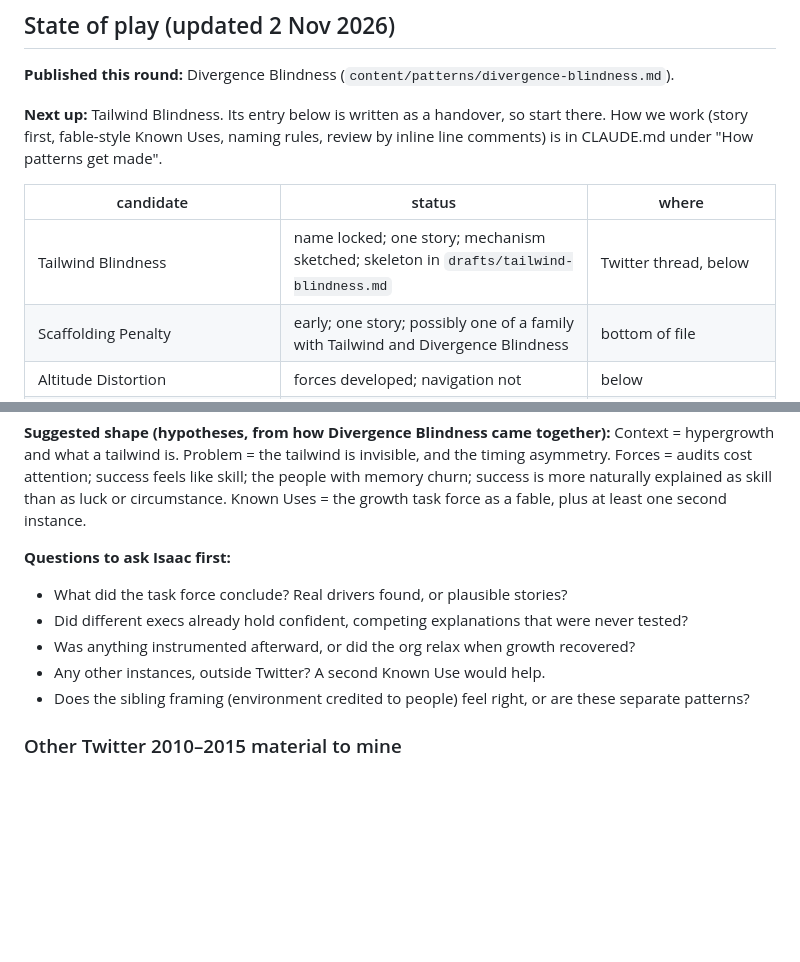
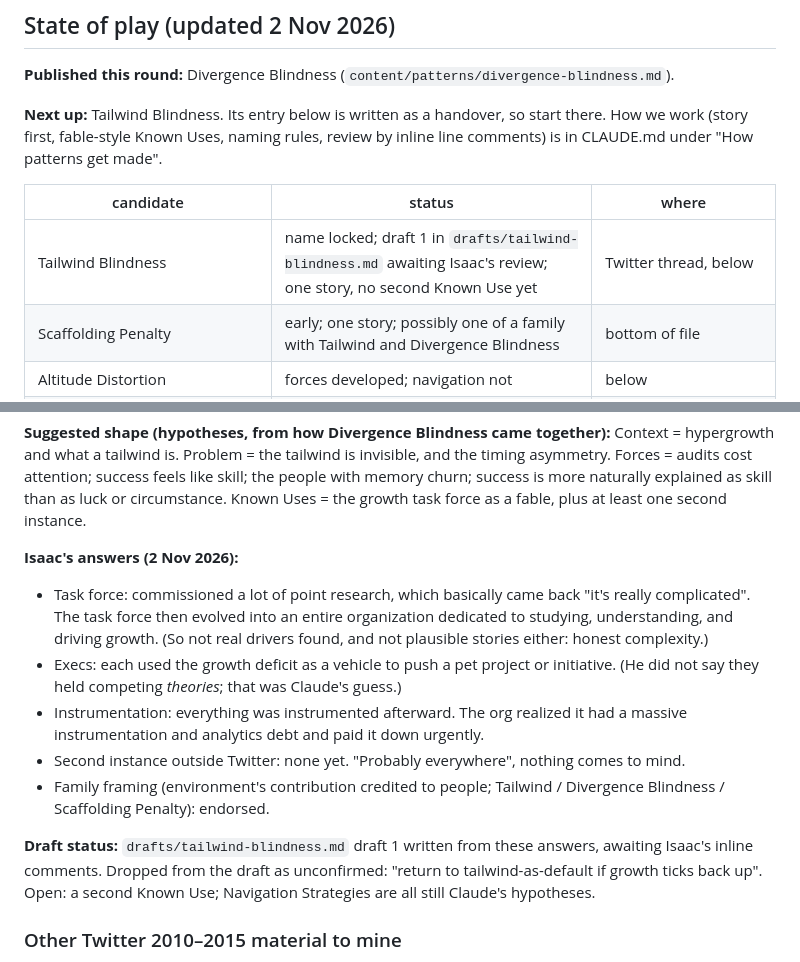
Before and after one commit to hepwori/patterns, a Markdown page: drafts/scratchpad.md, 2 parts joined by grey strips. Drawn GitHub-style; blank space fills up the shorter version.

```diff
--- a/drafts/scratchpad.md
+++ b/drafts/scratchpad.md
@@ -11,7 +11,7 @@ Move to a dedicated draft file once a pattern has a name and rough section struc
 
 | candidate | status | where |
 | --- | --- | --- |
-| Tailwind Blindness | name locked; one story; mechanism sketched; skeleton in `drafts/tailwind-blindness.md` | Twitter thread, below |
+| Tailwind Blindness | name locked; draft 1 in `drafts/tailwind-blindness.md` awaiting Isaac's review; one story, no second Known Use yet | Twitter thread, below |
 | Scaffolding Penalty | early; one story; possibly one of a family with Tailwind and Divergence Blindness | bottom of file |
 | Altitude Distortion | forces developed; navigation not | below |
 | Phase Transition Debt | unpublished file in `content/patterns/` plus a different copy in `drafts/`; reconcile before publishing | below, and `drafts/phase-transition-debt.md` |
@@ -297,12 +297,14 @@ Published Nov 2026 → `content/patterns/divergence-blindness.md`. Name history:
 
 **Suggested shape (hypotheses, from how Divergence Blindness came together):** Context = hypergrowth and what a tailwind is. Problem = the tailwind is invisible, and the timing asymmetry. Forces = audits cost attention; success feels like skill; the people with memory churn; success is more naturally explained as skill than as luck or circumstance. Known Uses = the growth task force as a fable, plus at least one second instance.
 
-**Questions to ask Isaac first:**
-- What did the task force conclude? Real drivers found, or plausible stories?
-- Did different execs already hold confident, competing explanations that were never tested?
-- Was anything instrumented afterward, or did the org relax when growth recovered?
-- Any other instances, outside Twitter? A second Known Use would help.
-- Does the sibling framing (environment credited to people) feel right, or are these separate patterns?
+**Isaac's answers (2 Nov 2026):**
+- Task force: commissioned a lot of point research, which basically came back "it's really complicated". The task force then evolved into an entire organization dedicated to studying, understanding, and driving growth. (So not real drivers found, and not plausible stories either: honest complexity.)
+- Execs: each used the growth deficit as a vehicle to push a pet project or initiative. (He did not say they held competing *theories*; that was Claude's guess.)
+- Instrumentation: everything was instrumented afterward. The org realized it had a massive instrumentation and analytics debt and paid it down urgently.
+- Second instance outside Twitter: none yet. "Probably everywhere", nothing comes to mind.
+- Family framing (environment's contribution credited to people; Tailwind / Divergence Blindness / Scaffolding Penalty): endorsed.
+
+**Draft status:** `drafts/tailwind-blindness.md` draft 1 written from these answers, awaiting Isaac's inline comments. Dropped from the draft as unconfirmed: "return to tailwind-as-default if growth ticks back up". Open: a second Known Use; Navigation Strategies are all still Claude's hypotheses.
 
 ### Other Twitter 2010–2015 material to mine
 
```
Also changed, not shown: drafts/tailwind-blindness.md (+80 -45 lines).
